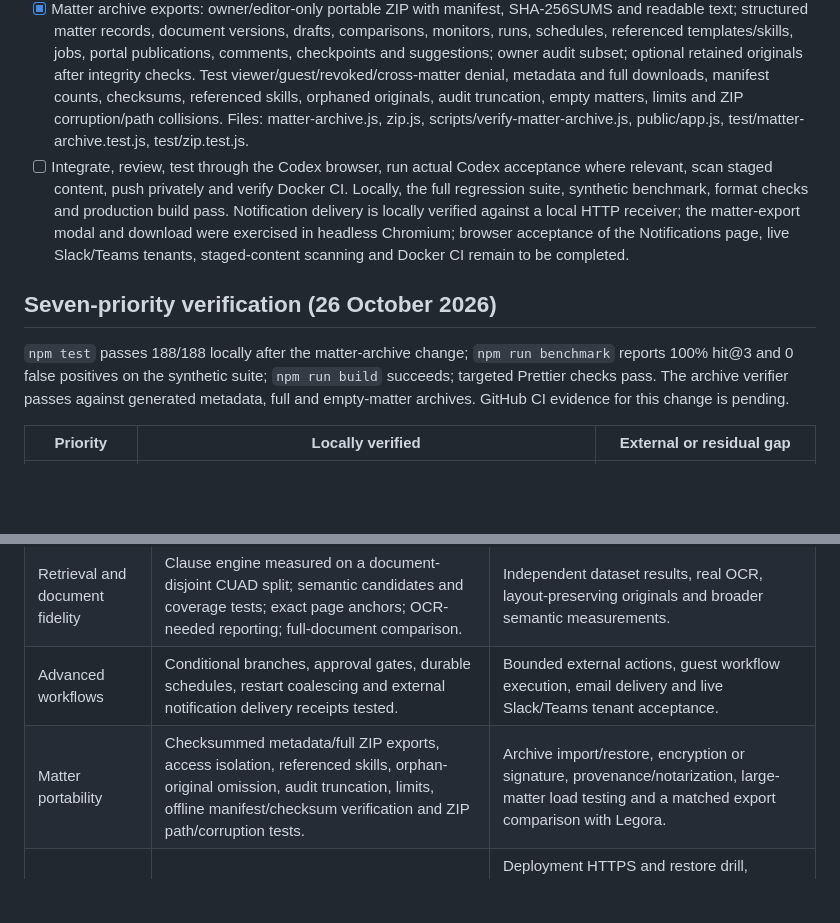
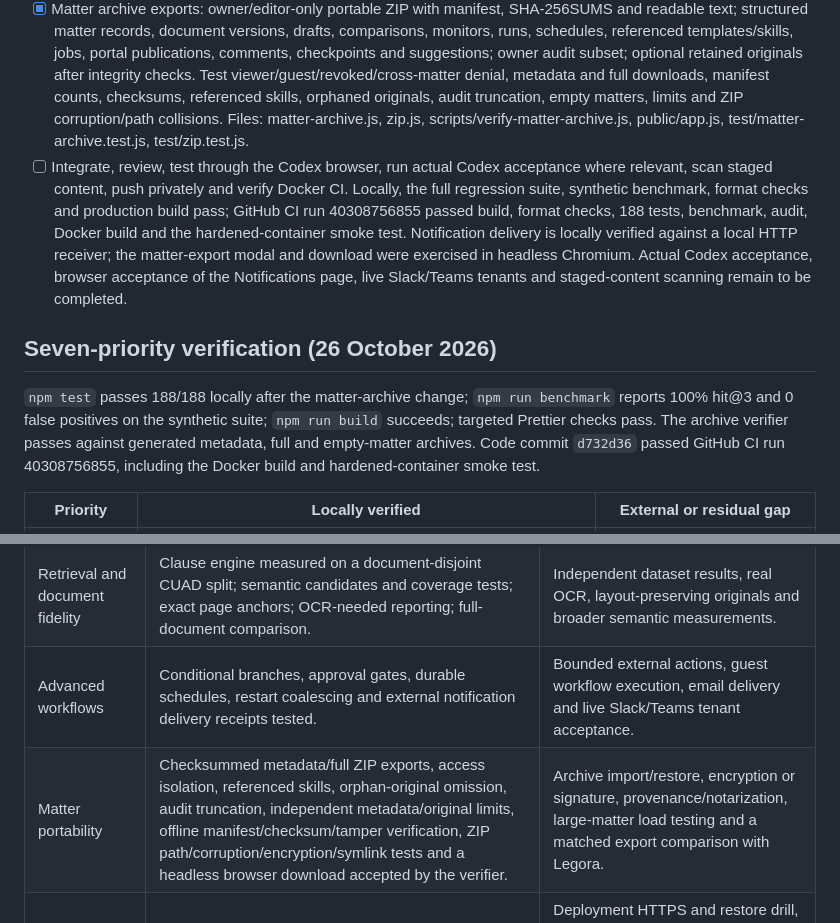
Before and after one commit to mehbul/counsel-workspace, a Markdown page: docs/COMPLETION-PLAN.md, 2 parts joined by grey strips. GitHub-like rendering; blank space fills up the shorter version.

Commit message:
Record archive CI and browser verification

```diff
--- a/docs/COMPLETION-PLAN.md
+++ b/docs/COMPLETION-PLAN.md
@@ -12,11 +12,11 @@ Implementation uses the existing Express/SQLite authorization boundary, immutabl
 - [x] External source research and publication monitoring: use the public Federal Register API with explicit user queries, bounded requests and links to official editions; preserve provenance and publication/effective-date fields. Persist explicit matter-scoped watches, deduplicated alerts and scan failures. Test network failures, upstream URL validation, current permissions and revocation. This source alone does not provide global research or authoritative current-law verification.
 - [x] Notification delivery: owner-only encrypted channels for signed webhooks, Slack and Microsoft Teams; event subscriptions for workflow approval/completion/failure/cancellation and monitor alerts; durable retry with receipts, manual retry and per-channel tests. Test SSRF/private-address rejection, HMAC verification, deduplication, permissions, workflow and monitor events, and receipt retention after deletion. Files: notifications.js, public/notifications.js, test/notifications.test.js.
 - [x] Matter archive exports: owner/editor-only portable ZIP with manifest, SHA-256SUMS and readable text; structured matter records, document versions, drafts, comparisons, monitors, runs, schedules, referenced templates/skills, jobs, portal publications, comments, checkpoints and suggestions; owner audit subset; optional retained originals after integrity checks. Test viewer/guest/revoked/cross-matter denial, metadata and full downloads, manifest counts, checksums, referenced skills, orphaned originals, audit truncation, empty matters, limits and ZIP corruption/path collisions. Files: matter-archive.js, zip.js, scripts/verify-matter-archive.js, public/app.js, test/matter-archive.test.js, test/zip.test.js.
-- [ ] Integrate, review, test through the Codex browser, run actual Codex acceptance where relevant, scan staged content, push privately and verify Docker CI. Locally, the full regression suite, synthetic benchmark, format checks and production build pass. Notification delivery is locally verified against a local HTTP receiver; the matter-export modal and download were exercised in headless Chromium; browser acceptance of the Notifications page, live Slack/Teams tenants, staged-content scanning and Docker CI remain to be completed.
+- [ ] Integrate, review, test through the Codex browser, run actual Codex acceptance where relevant, scan staged content, push privately and verify Docker CI. Locally, the full regression suite, synthetic benchmark, format checks and production build pass; GitHub CI run 40308756855 passed build, format checks, 188 tests, benchmark, audit, Docker build and the hardened-container smoke test. Notification delivery is locally verified against a local HTTP receiver; the matter-export modal and download were exercised in headless Chromium. Actual Codex acceptance, browser acceptance of the Notifications page, live Slack/Teams tenants and staged-content scanning remain to be completed.
 
 ## Seven-priority verification (26 October 2026)
 
-`npm test` passes 188/188 locally after the matter-archive change; `npm run benchmark` reports 100% hit@3 and 0 false positives on the synthetic suite; `npm run build` succeeds; targeted Prettier checks pass. The archive verifier passes against generated metadata, full and empty-matter archives. GitHub CI evidence for this change is pending.
+`npm test` passes 188/188 locally after the matter-archive change; `npm run benchmark` reports 100% hit@3 and 0 false positives on the synthetic suite; `npm run build` succeeds; targeted Prettier checks pass. The archive verifier passes against generated metadata, full and empty-matter archives. Code commit `d732d36` passed GitHub CI run 40308756855, including the Docker build and hardened-container smoke test.
 
 | Priority | Locally verified | External or residual gap |
 |---|---|---|
@@ -41,7 +41,7 @@ These remain open until their acceptance evidence is recorded:
 | DMS integrations | Google Drive pagination/recursion and Microsoft Graph continuation tests; encrypted connector credentials; idempotent imports and explicit new-DOCX writeback. | iManage/NetDocuments adapters, provider ACL/ethical-wall mapping, deletion/revocation propagation, version writeback and authorized tenant tests. |
 | Retrieval and document fidelity | Clause engine measured on a document-disjoint CUAD split; semantic candidates and coverage tests; exact page anchors; OCR-needed reporting; full-document comparison. | Independent dataset results, real OCR, layout-preserving originals and broader semantic measurements. |
 | Advanced workflows | Conditional branches, approval gates, durable schedules, restart coalescing and external notification delivery receipts tested. | Bounded external actions, guest workflow execution, email delivery and live Slack/Teams tenant acceptance. |
-| Matter portability | Checksummed metadata/full ZIP exports, access isolation, referenced skills, orphan-original omission, audit truncation, limits, offline manifest/checksum verification and ZIP path/corruption tests. | Archive import/restore, encryption or signature, provenance/notarization, large-matter load testing and a matched export comparison with Legora. |
+| Matter portability | Checksummed metadata/full ZIP exports, access isolation, referenced skills, orphan-original omission, audit truncation, independent metadata/original limits, offline manifest/checksum/tamper verification, ZIP path/corruption/encryption/symlink tests and a headless browser download accepted by the verifier. | Archive import/restore, encryption or signature, provenance/notarization, large-matter load testing and a matched export comparison with Legora. |
 | Enterprise operations | Backup/WAL, authentication/ACL/CSRF, personal-mode guards, security regressions, build and format checks. | Deployment HTTPS and restore drill, realistic concurrency/load measurements, multi-instance design, independent security assessment, SSO/SCIM if required, and any external certification. |
 | Comparative quality | No authorized Legora access or exports. | Identical authorized inputs in both products, frozen versions/configuration, blinded legal grading, error severity and abstention, confidence intervals and predeclared success criteria. |
 
```
Also changed, not shown: docs/VERIFICATION.md (+1 -1 lines).
